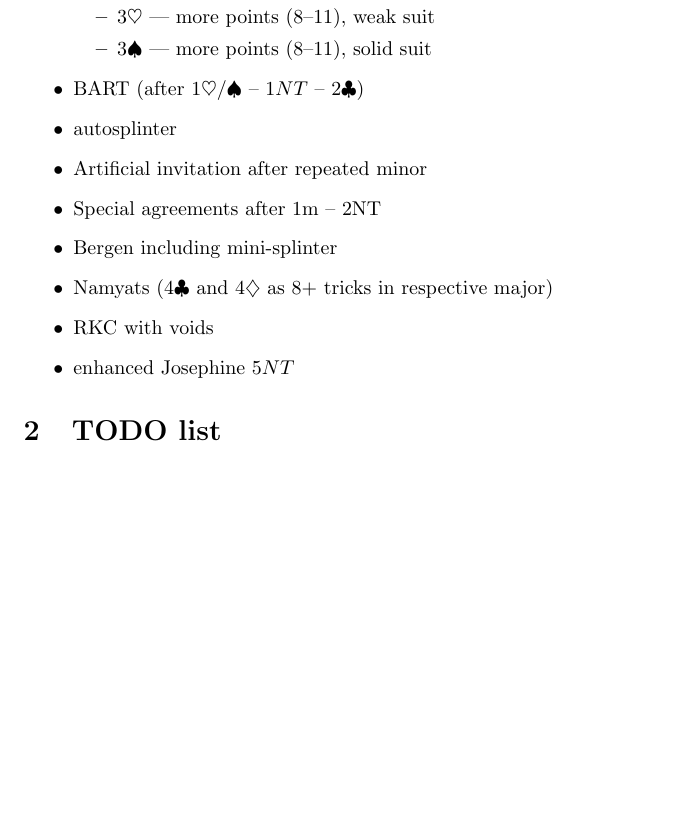
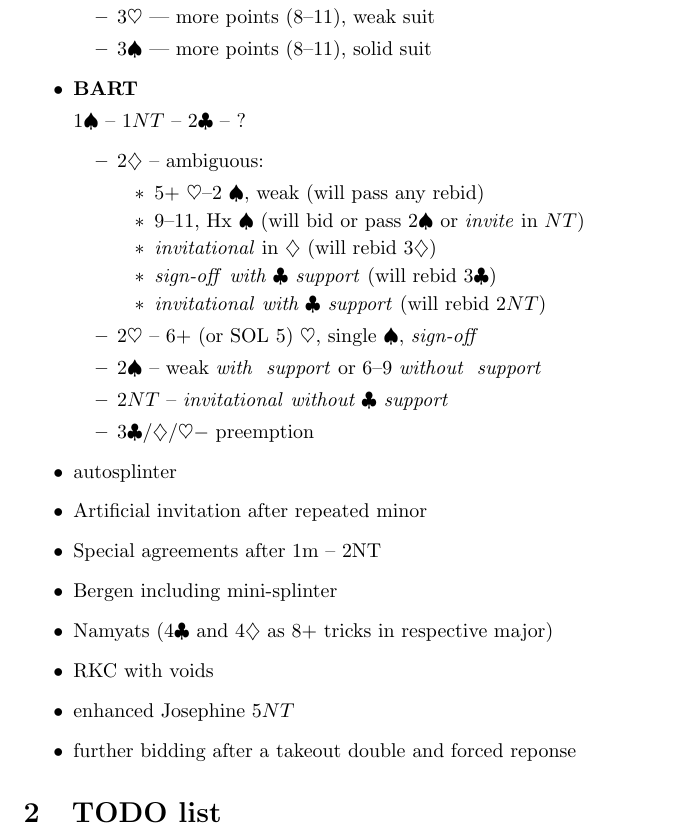
Before and after one commit to Sventimir/two-over-one, a LaTeX document (conventions.tex, which reads style.sty, tex/conventions/bart.tex): part of the page, cut so that both start at the same text, the shorter picture padded with empty space. Compiled offline with pdfLaTeX.

Commit message:
Include rudimentary description of the BART convention.

```diff
--- a/conventions.tex
+++ b/conventions.tex
@@ -5,7 +5,7 @@
   \section{List of used conventions.}
   \begin{itemize}
     \item \input{./tex/conventions/ogust}
-    \item BART (after \ctr{1}{\h/\s} -- \ctr{1}{NT} -- \ctr{2}{\c})
+    \item \input{./tex/conventions/bart}
     \item autosplinter
     \item Artificial invitation after repeated minor
     \item Special agreements after 1m -- 2NT
@@ -13,6 +13,7 @@
     \item Namyats (\ctr{4}{\c} and \ctr{4}{\d} as 8+ tricks in respective major)
     \item RKC with voids
     \item enhanced Josephine \ctr{5}{NT}
+    \item further bidding after a takeout double and forced reponse
   \end{itemize}
 
   \section{TODO list}
--- a/style.sty
+++ b/style.sty
@@ -8 +11,4 @@
 \newcommand{\ctr}[2]{$#1#2$}
+
+
+\newcommand{\inv}{\emph{invitational}}
--- /dev/null
+++ b/tex/conventions/bart.tex
@@ -0,0 +1,17 @@
+\textbf{BART}
+
+\ctr{1}{\s} -- \ctr{1}{NT} -- \ctr{2}{\c} -- ?
+\begin{itemize}
+  \item \ctr{2}{\d} -- ambiguous:
+    \begin{itemize}
+      \item 5+ $\h$--2 $\s$, weak (will pass any rebid)
+      \item 9--11, Hx $\s$ (will bid or pass \ctr{2}{\s} or \emph{invite} in $NT$)
+      \item \inv\ in $\d$ (will rebid \ctr{3}{\d})
+      \item \so\ \ws{\c} (will rebid \ctr{3}{\c})
+      \item \inv\ \ws{\c} (will rebid \ctr{2}{NT})
+    \end{itemize}
+  \item \ctr{2}{\h} -- 6+ (or SOL 5) $\h$, single $\s$, \so
+  \item \ctr{2}{\s} -- weak \ws{} or 6--9 \wos{}
+  \item \ctr{2}{NT} -- \inv\ \wos{\c}
+  \item \ctr{3\minor/\h} -\- preemption
+\end{itemize}
```
Also changed, not shown: tex/conventions/ogust.tex (+4 -4 lines), Makefile, style.sty (9 more changed lines).
